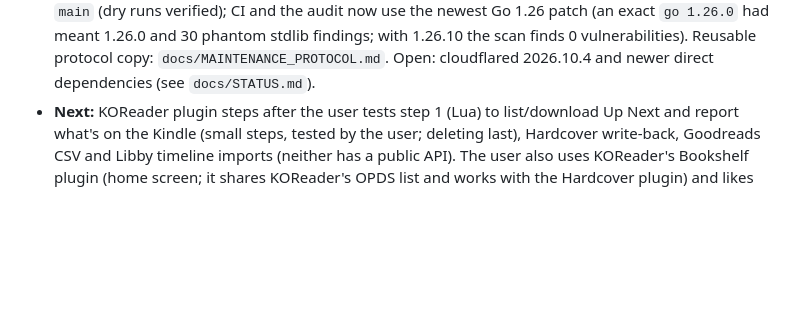
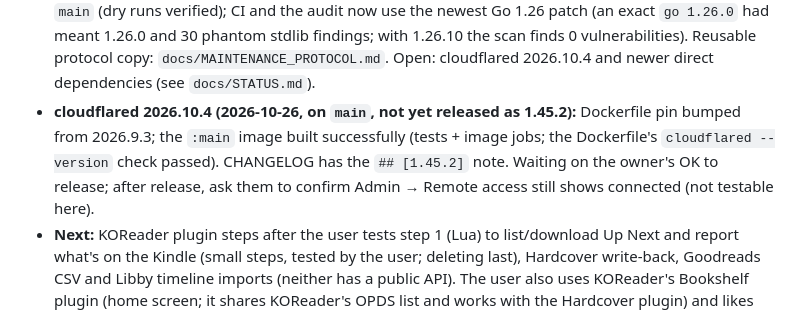
Before and after one commit to ZachCurry13/novelcheck, a Markdown page: HANDOFF.md, the part around the change. Drawn GitHub-style; blank space fills up the shorter version.

Commit message:
Handoff: cloudflared 2026.10.4 applied, release pending
Co-Authored-By: Claude Sonnet 5.5 <noreply@anthropic.com>

```diff
--- a/HANDOFF.md
+++ b/HANDOFF.md
@@ -33,6 +33,7 @@ NovelCheck (Go + vanilla JS PWA, self-hosted on the user's TrueNAS) rates a fami
 - **v1.45.0** (2026-10-14): KOReader plugin 1.45.0 **Search library**, **New in library**, a book details screen (rating, reason, verdict, summary) with Download to this device and Add to Nightstand (`pluginsearch.go`, `search.lua`; status 84), and a **backup address** (`server_alt`, tried when the main address gives no HTTP answer). Lua parse-checked only, untried on a real Kindle (the ButtonDialog title may need trimming for long summaries). **Open:** the user's real-Kindle feedback on 1.45; star ratings/reviews; sharing profiles/readers page and image cards.
 - **v1.45.1** (2026-10-26): security update: `golang.org/x/net` v0.60.0 (five HTTP/2 findings from `govulncheck`), CI tests the newest Go patch; the maintenance protocol is stored in `CLAUDE.md` (project rules for Claude Code) with results in `docs/STATUS.md`. **Open decisions:** bundled `cloudflared` 2026.9.3 to 2026.10.4 (not applied; the release build is its first test), `anthropic-sdk-go` 1.84 and `chi` 5.5 (feature updates), and whether to set up a weekly audit (key-free `govulncheck` workflow or the Claude-driven one). The 11 stdlib findings in the scan come from the owner's PC Go 1.27.1 (fixed in 1.27.3), not the container.
 - **Maintenance (2026-10-26, no release):** weekly audit workflow `.github/workflows/audit.yml` live on `main` (dry runs verified); CI and the audit now use the newest Go 1.26 patch (an exact `go 1.26.0` had meant 1.26.0 and 30 phantom stdlib findings; with 1.26.10 the scan finds 0 vulnerabilities). Reusable protocol copy: `docs/MAINTENANCE_PROTOCOL.md`. Open: cloudflared 2026.10.4 and newer direct dependencies (see `docs/STATUS.md`).
+- **cloudflared 2026.10.4 (2026-10-26, on `main`, not yet released as 1.45.2):** Dockerfile pin bumped from 2026.9.3; the `:main` image built successfully (tests + image jobs; the Dockerfile's `cloudflared --version` check passed). CHANGELOG has the `## [1.45.2]` note. Waiting on the owner's OK to release; after release, ask them to confirm Admin → Remote access still shows connected (not testable here).
 - **Next:** KOReader plugin steps after the user tests step 1 (Lua) to list/download Up Next and report what's on the Kindle (small steps, tested by the user; deleting last), Hardcover write-back, Goodreads CSV and Libby timeline imports (neither has a public API). The user also uses KOReader's Bookshelf plugin (home screen; it shares KOReader's OPDS list and works with the Hardcover plugin) and likes free APIs.
 - **Next (agreed 2026-09-29, released one at a time with the user's OK):** 1.31 Hardcover sync (one-way, a personal token per person, hourly), 1.32 Read in NovelCheck (a phone reader in the browser that keeps the place with KOReader through kosync). Goodreads and StoryGraph have no API.
 - A "2.0" was discussed: no rewrite; instead one job system for background work, one reading-progress model (fold it into 1.31/1.32), books with editions and files underneath (the one migration worth a 2.0), and a small component layer for the screens, page by page.
```
